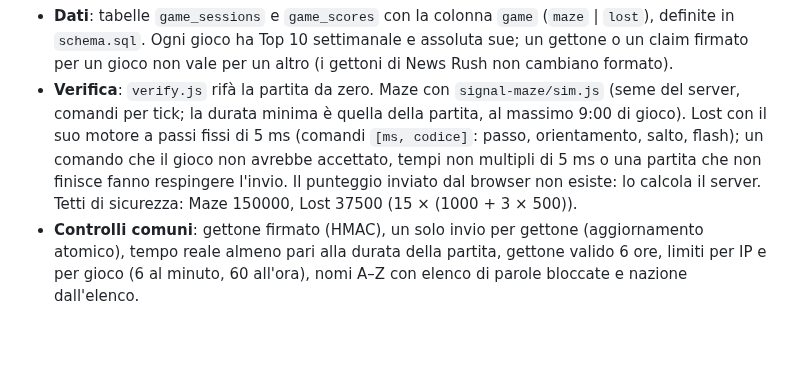
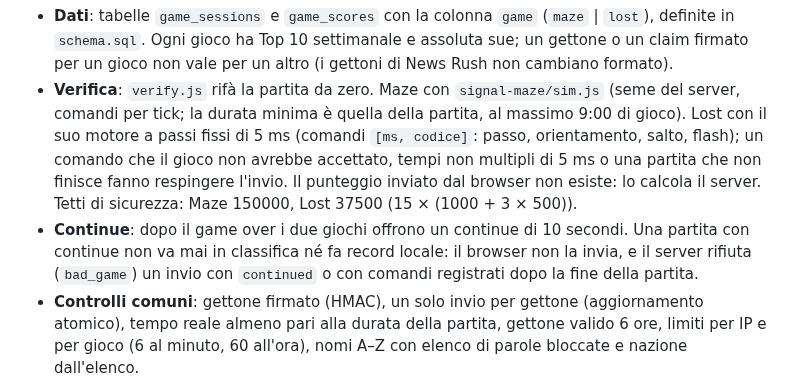
Before and after one commit to itartedesign-dot/faind, a Markdown page: game-api/README.md, the part around the change. Drawn GitHub-style; blank space fills up the shorter version.

Commit message:
README: continue
Co-Authored-By: Claude Sonnet 5.5 <noreply@anthropic.com>
Claude-Session: https://claude.ai/code/session_01DDpqveiD6LjrfkrwH8cbJd

```diff
--- a/game-api/README.md
+++ b/game-api/README.md
@@ -26,6 +26,7 @@ Il sito resta statico su GitHub Pages: le classifiche condivise hanno bisogno di
 ## Signal Maze e Lost Signal
 - **Dati**: tabelle `game_sessions` e `game_scores` con la colonna `game` (`maze` | `lost`), definite in `schema.sql`. Ogni gioco ha Top 10 settimanale e assoluta sue; un gettone o un claim firmato per un gioco non vale per un altro (i gettoni di News Rush non cambiano formato).
 - **Verifica**: `verify.js` rifà la partita da zero. Maze con `signal-maze/sim.js` (seme del server, comandi per tick; la durata minima è quella della partita, al massimo 9:00 di gioco). Lost con il suo motore a passi fissi di 5 ms (comandi `[ms, codice]`: passo, orientamento, salto, flash); un comando che il gioco non avrebbe accettato, tempi non multipli di 5 ms o una partita che non finisce fanno respingere l'invio. Il punteggio inviato dal browser non esiste: lo calcola il server. Tetti di sicurezza: Maze 150000, Lost 37500 (15 × (1000 + 3 × 500)).
+- **Continue**: dopo il game over i due giochi offrono un continue di 10 secondi. Una partita con continue non va mai in classifica né fa record locale: il browser non la invia, e il server rifiuta (`bad_game`) un invio con `continued` o con comandi registrati dopo la fine della partita.
 - **Controlli comuni**: gettone firmato (HMAC), un solo invio per gettone (aggiornamento atomico), tempo reale almeno pari alla durata della partita, gettone valido 6 ore, limiti per IP e per gioco (6 al minuto, 60 all'ora), nomi A–Z con elenco di parole bloccate e nazione dall'elenco.
 - **Motore di Lost nel Worker**: gli import di `lost-signal/` hanno il `?v=…` per la cache del browser, che esbuild non risolve. `sync-engines.mjs` ne copia i quattro file in `engines/lost/` (senza `?v=`); wrangler lo lancia da solo prima di ogni deploy (`[build]` in `wrangler.toml`) e `test-games.mjs` controlla che la copia sia aggiornata (`node game-api/sync-engines.mjs` la rigenera).
 - **Costo di calcolo**: rifare una partita completa di Signal Maze (9 minuti) richiede circa 0,1 s di CPU, quella di Lost molto meno. Serve un piano Workers che lo consenta (il limite di 10 ms del piano gratuito non basta per le partite lunghe di News Rush e Maze).
```
